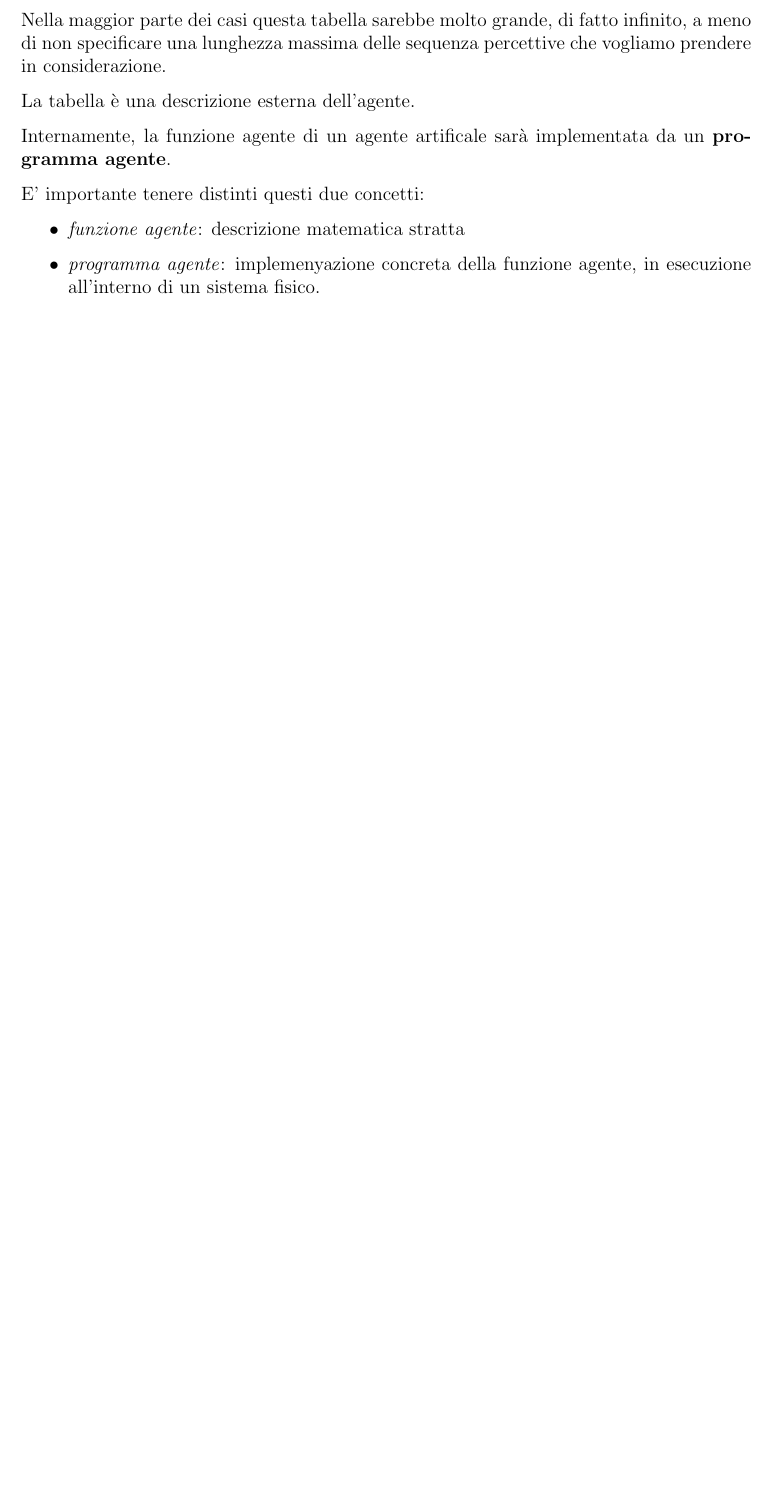
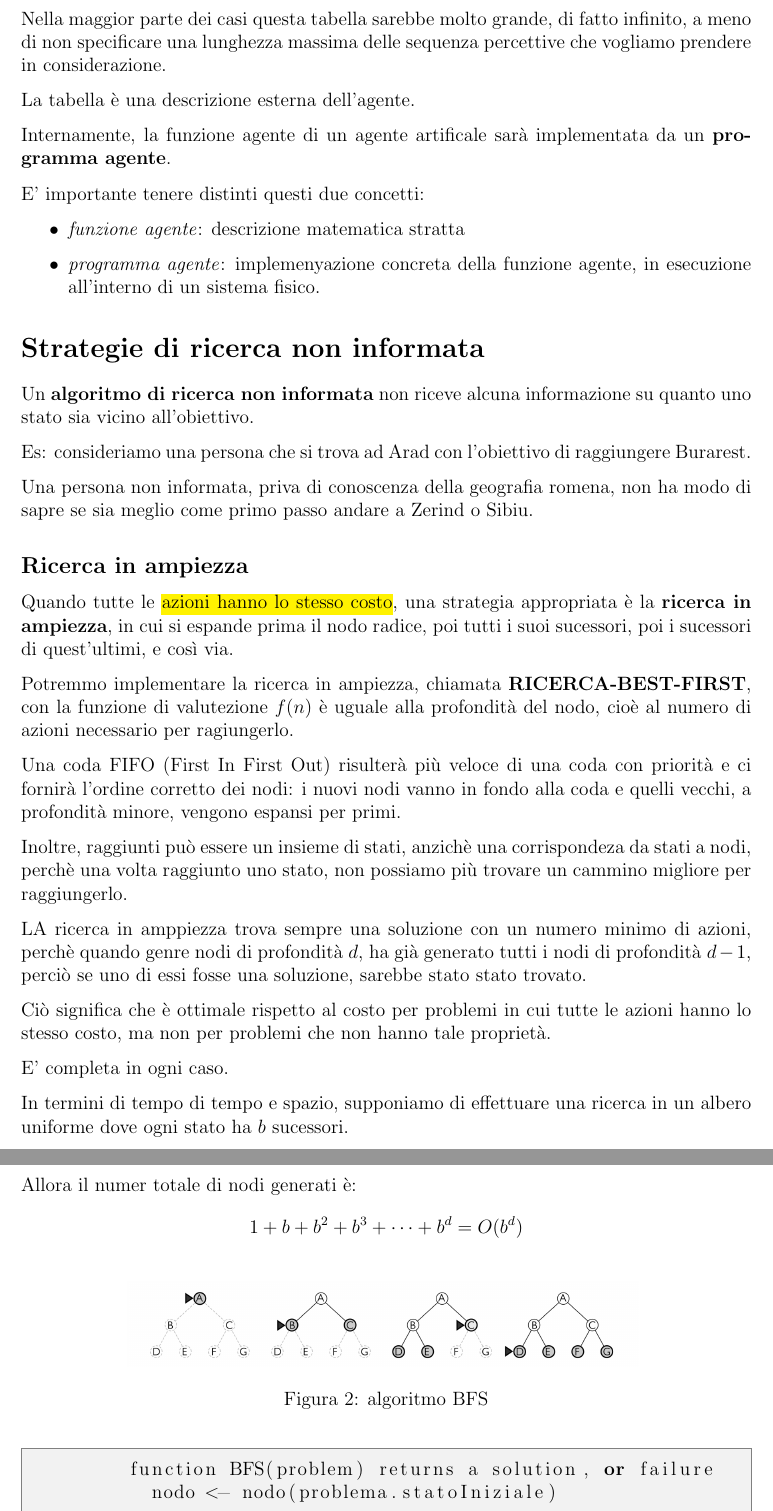
Before and after one commit to MattiaNicolis/MaterialeUniversit-, a LaTeX book (01-TerzoAnno/01-PrimoSemestre/04-IntelligenzaArtificiale/IntelligenzaArtificiale.tex): part of page 10 of 10 before the commit and two parts of pages 10 and 11 of 11 after it, the two joined at a grey line, cut so that both start at the same text, the shorter picture padded with empty space. Compiled offline with pdfLaTeX.

Commit message:
modificato IntelligenzaArtificiale.tex

```diff
--- a/01-TerzoAnno/01-PrimoSemestre/04-IntelligenzaArtificiale/IntelligenzaArtificiale.tex
+++ b/01-TerzoAnno/01-PrimoSemestre/04-IntelligenzaArtificiale/IntelligenzaArtificiale.tex
@@ -4,11 +4,17 @@
 %\usepackage{wrapfig}
 \usepackage{graphicx}
 \usepackage{hyperref}
+\usepackage{amsthm}       % per \theoremstyle e ambienti tipo theorem, definition, example
+\usepackage{mdframed}     % per \newmdtheoremenv (ambienti incorniciati)
+\usepackage{float}
+\usepackage{mdframed}
+\usepackage{listings}
 \usepackage{amsmath}
 \setlength{\parindent}{0pt}
 \usepackage{parskip}
 \usepackage[most]{tcolorbox}
 \usepackage{amsfonts}
+\usepackage{}
 \usepackage{amssymb}
 \usepackage{soul}
 \usepackage{xcolor}
@@ -232,3 +252,48 @@
       \item \textit{programma agente}: implemenyazione concreta della funzione agente, in esecuzione all'interno di un sistema fisico.
     \end{itemize}
 
+    \section*{Strategie di ricerca non informata}
+    \addcontentsline{toc}{section}{Strategie di ricerca non informata}
+    Un \textbf{algoritmo di ricerca non informata} non riceve alcuna informazione su quanto uno stato sia vicino all'obiettivo.
+
+    Es: consideriamo una persona che si trova ad Arad con l'obiettivo di raggiungere Burarest.
+
+    Una persona non informata, priva di conoscenza della geografia romena, non ha modo di sapre se sia meglio come primo passo andare a Zerind o Sibiu.
+
+    \subsection*{Ricerca in ampiezza}
+    \addcontentsline{toc}{subsection}{Ricerca in ampiezza}
+    Quando tutte le \hl{azioni hanno lo stesso costo}, una strategia appropriata è la \textbf{ricerca in ampiezza}, in cui si espande prima il nodo radice, poi tutti i suoi sucessori, poi i sucessori di quest'ultimi, e così via.
+
+    Potremmo implementare la ricerca in ampiezza, chiamata \textbf{RICERCA-BEST-FIRST}, con la funzione di valutezione $f(n)$ è uguale alla profondità del nodo, cioè al numero di azioni necessario per ragiungerlo.
+
+    Una coda FIFO (First In First Out) risulterà più veloce di una coda con priorità e ci fornirà l'ordine corretto dei nodi: i nuovi nodi vanno in fondo alla coda e quelli vecchi, a profondità minore, vengono espansi per primi.
+
+    Inoltre, raggiunti può essere un insieme di stati, anzichè una corrispondeza da stati a nodi, perchè una volta raggiunto uno stato, non possiamo più trovare un cammino migliore per raggiungerlo.
+
+    LA ricerca in amppiezza trova sempre una soluzione con un numero minimo di azioni, perchè quando genre nodi di profondità $d$, ha già generato tutti i nodi di profondità $d - 1$, perciò se uno di essi fosse una soluzione, sarebbe stato stato trovato.
+
+    Ciò significa che è ottimale rispetto al costo per problemi in cui tutte le azioni hanno lo stesso costo, ma non per problemi che non hanno tale proprietà.
+
+    E' completa in ogni caso.
+
+    In termini di tempo di tempo e spazio, supponiamo di effettuare una ricerca in un albero uniforme dove ogni stato ha $b$ sucessori.
+
+    Allora il numer totale di nodi generati è:
+    \begin{equation*}
+      1 + b + b^2 + b^3 + \dots + b^d = O(b^d)
+    \end{equation*}
+
+    \begin{figure}[H]
+      \centering
+      \includegraphics[width=0.7\textwidth, keepaspectratio]{foto/ricercaInAmpiezza.jpeg}
+      \caption{algoritmo BFS}
+    \end{figure}
+
+    %pseudo-codice algoritmo
+
+    \begin{example}
+      \begin{lstlisting}[language=Python, breaklines=true, linewidth=\linewidth]
+        function BFS(problem) returns a solution, or failure
+          nodo <- nodo(problema.statoIniziale)
+      \end{lstlisting}
+    \end{example}
```
Also changed, not shown: 01-TerzoAnno/01-PrimoSemestre/04-IntelligenzaArtificiale/IntelligenzaArtificiale.pdf, 01-TerzoAnno/01-PrimoSemestre/04-IntelligenzaArtificiale/foto/ricercaInAmpiezza.jpeg (added), 01-TerzoAnno/01-PrimoSemestre/04-IntelligenzaArtificiale/IntelligenzaArtificiale.tex (26 more changed lines).
